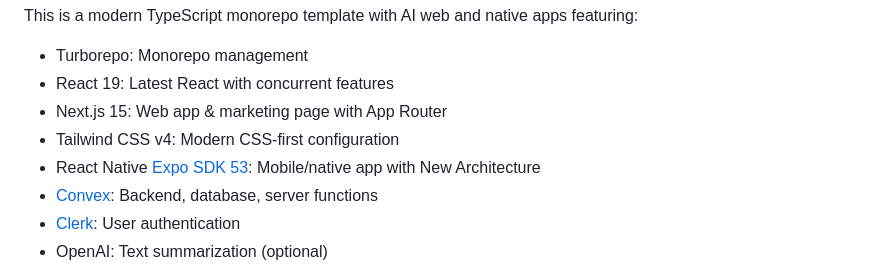
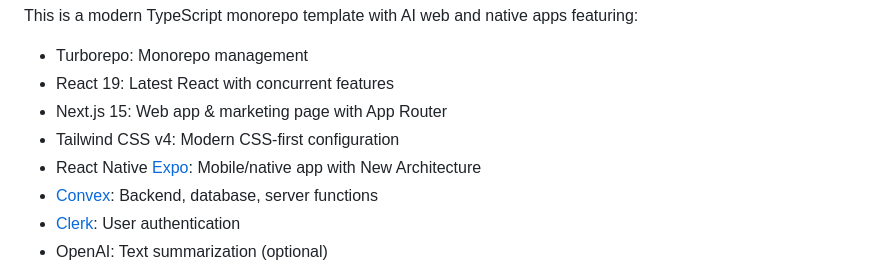
Before and after one commit to get-convex/turbo-expo-nextjs-clerk-convex-monorepo, a Markdown page: README.md, the part around the change. Drawn GitHub-style.

Commit message:
Update README.md
Co-authored-by: Ian Macartney <ian@convex.dev>

```diff
--- a/README.md
+++ b/README.md
@@ -7,7 +7,7 @@ featuring:
 - React 19: Latest React with concurrent features
 - Next.js 15: Web app & marketing page with App Router
 - Tailwind CSS v4: Modern CSS-first configuration
-- React Native [Expo SDK 53](https://expo.dev/): Mobile/native app with New Architecture
+- React Native [Expo](https://expo.dev/): Mobile/native app with New Architecture
 - [Convex](https://convex.dev): Backend, database, server functions
 - [Clerk](https://clerk.dev): User authentication
 - OpenAI: Text summarization (optional)
```
